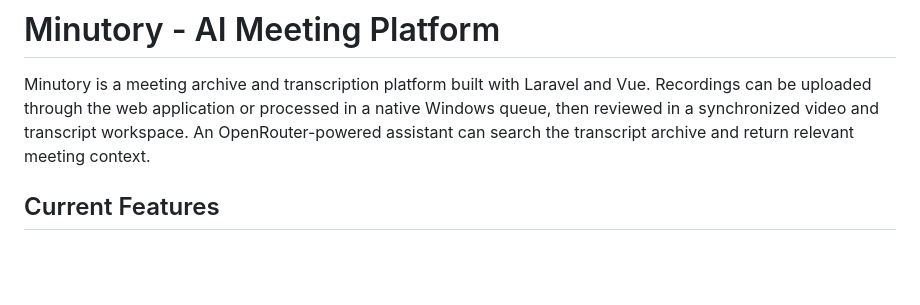
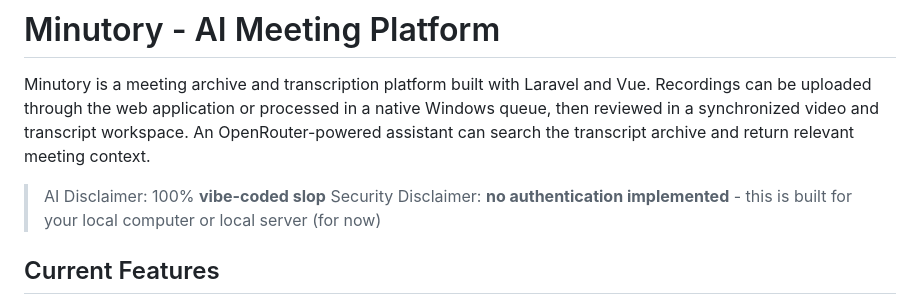
Before and after one commit to AndreiTelteu/Minutory, a Markdown page: README.md, the part around the change. Rendered like a GitHub page; blank space fills up the shorter version.

Commit message:
Update README with AI and security disclaimers
Added AI and security disclaimers to README.

```diff
--- a/README.md
+++ b/README.md
@@ -5,6 +5,10 @@ Vue. Recordings can be uploaded through the web application or processed in a
 native Windows queue, then reviewed in a synchronized video and transcript
 workspace. An OpenRouter-powered assistant can search the transcript archive and
 return relevant meeting context.
+
+> AI Disclaimer: 100% **vibe-coded slop**
+> Security Disclaimer: **no authentication implemented** - this is built for your local computer or local server (for now)
+
 
 ## Current Features
 
```
